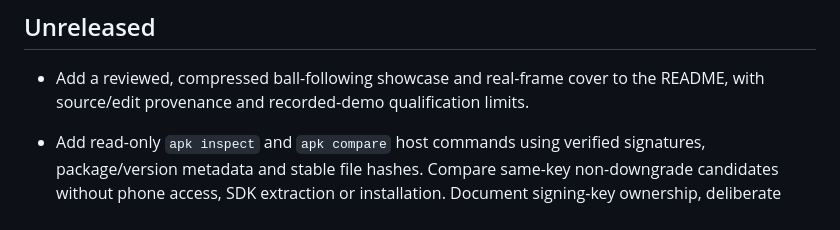
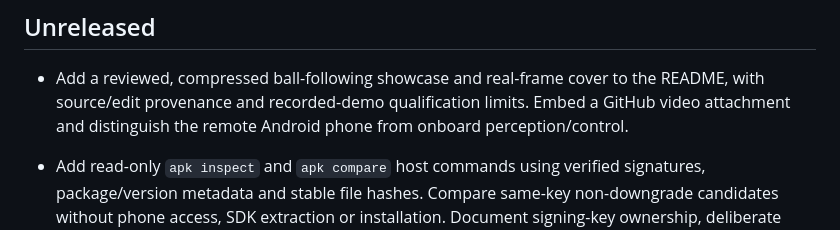
Before and after one commit to kishore-saravanan/ros2-android, a Markdown page: CHANGELOG.md, the part around the change. Drawn GitHub-style.

```diff
--- a/CHANGELOG.md
+++ b/CHANGELOG.md
@@ -8,6 +8,8 @@ see the [release checklist](docs/RELEASING.md).
 
 - Add a reviewed, compressed ball-following showcase and real-frame cover to the
   README, with source/edit provenance and recorded-demo qualification limits.
+  Embed a GitHub video attachment and distinguish the remote Android phone from
+  onboard perception/control.
 
 - Add read-only `apk inspect` and `apk compare` host commands using verified
   signatures, package/version metadata and stable file hashes. Compare same-key
```
Also changed, not shown: README.md (+13 -5 lines), docs/assets/README.md (+8 -3 lines), docs/assets/demo/cover.jpg, 2 other files.
